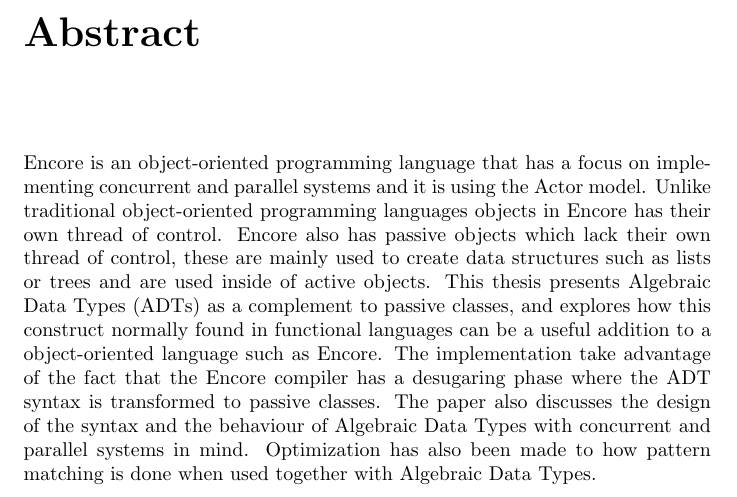
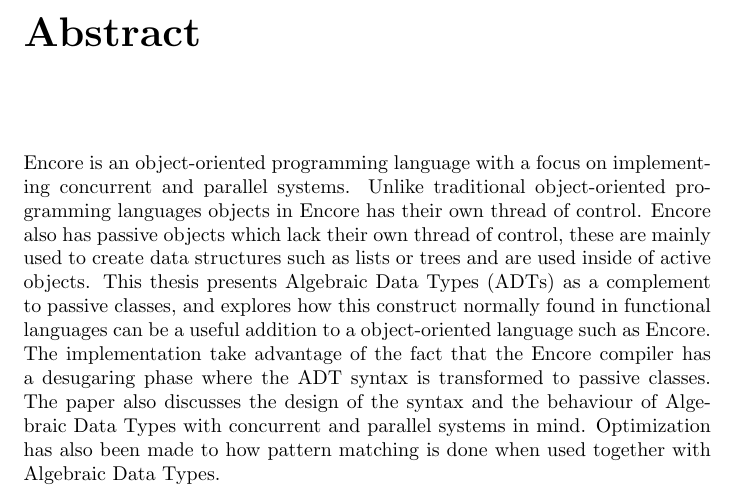
Before and after one commit to MicaelLoberg/thesis, a LaTeX thesis (main.tex): part of page 3 of 23, cut so that both start at the same text. Compiled offline with pdfLaTeX.

Commit message:
remove stuff about actor model in abstract

```diff
--- a/main.tex
+++ b/main.tex
@@ -178,7 +178,7 @@
 
 
 \chapter*{Abstract}
-\par{Encore is an object-oriented programming language that has a focus on implementing concurrent and parallel systems and it is using the Actor model. Unlike traditional object-oriented programming languages objects in Encore has their own thread of control. Encore also has passive objects which lack their own thread of control, these are mainly used to create data structures such as lists or trees and are used inside of active objects. This thesis presents Algebraic Data Types (ADTs) as a complement to passive classes, and explores how this construct normally found in functional languages can be a useful addition to a object-oriented language such as Encore. The implementation take advantage of the fact that the Encore compiler has a desugaring phase where the ADT syntax is transformed to passive classes. The paper also discusses the design of the syntax and the behaviour of Algebraic Data Types with concurrent and parallel systems in mind. Optimization has also been made to how pattern matching is done when used together with Algebraic Data Types.}
+\par{Encore is an object-oriented programming language with a focus on implementing concurrent and parallel systems. Unlike traditional object-oriented programming languages objects in Encore has their own thread of control. Encore also has passive objects which lack their own thread of control, these are mainly used to create data structures such as lists or trees and are used inside of active objects. This thesis presents Algebraic Data Types (ADTs) as a complement to passive classes, and explores how this construct normally found in functional languages can be a useful addition to a object-oriented language such as Encore. The implementation take advantage of the fact that the Encore compiler has a desugaring phase where the ADT syntax is transformed to passive classes. The paper also discusses the design of the syntax and the behaviour of Algebraic Data Types with concurrent and parallel systems in mind. Optimization has also been made to how pattern matching is done when used together with Algebraic Data Types.}
 
 \newpage\newpage
 %\vspace*{\fill}
```
